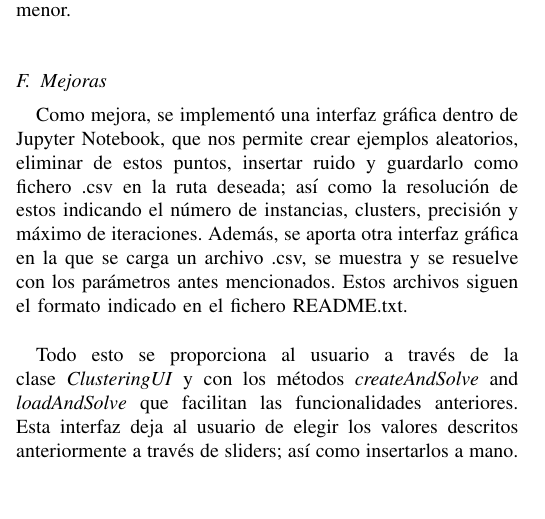
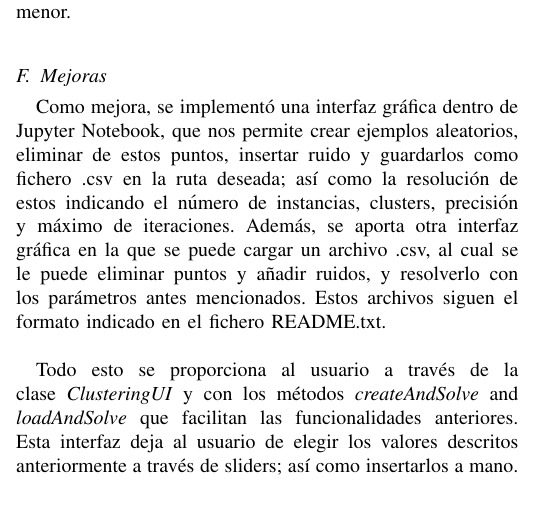
Before and after one commit to ClusteringIA/Clustering, a LaTeX paper (Documentacion/Documentacion.tex): part of one column of page 5 of 8, cut so that both start at the same text. Compiled offline with pdfLaTeX.

Commit message:
UPDATED UI

```diff
--- a/Documentacion/Documentacion.tex
+++ b/Documentacion/Documentacion.tex
@@ -216,7 +216,7 @@ Las modificaciones se realizaron una vez implementado todo. Realizando la experi
 
 \subsection{Mejoras}
 
-Como mejora, se implementó una interfaz gráfica dentro de Jupyter Notebook, que nos permite crear ejemplos aleatorios, eliminar de estos puntos, insertar ruido y guardarlo como fichero .csv en la ruta deseada; así como la resolución de estos indicando el número de instancias, clusters, precisión y máximo de iteraciones. Además, se aporta otra interfaz gráfica en la que se carga un archivo .csv, se muestra y se resuelve con los parámetros antes mencionados. Estos archivos siguen el formato indicado en el fichero README.txt.\\
+Como mejora, se implementó una interfaz gráfica dentro de Jupyter Notebook, que nos permite crear ejemplos aleatorios, eliminar de estos puntos, insertar ruido y guardarlos como fichero .csv en la ruta deseada; así como la resolución de estos indicando el número de instancias, clusters, precisión y máximo de iteraciones. Además, se aporta otra interfaz gráfica en la que se puede cargar un archivo .csv, al cual se le puede eliminar puntos y añadir ruidos, y resolverlo con los parámetros antes mencionados. Estos archivos siguen el formato indicado en el fichero README.txt.\\
 
 Todo esto se proporciona al usuario a través de la clase \textit{ClusteringUI} y con los métodos \textit{createAndSolve} and \textit{loadAndSolve} que facilitan las funcionalidades anteriores. Esta interfaz deja al usuario de elegir los valores descritos anteriormente a través de sliders; así como insertarlos a mano.\\
 
```
Also changed, not shown: Documentacion/Documentacion.pdf, 3 other files.
